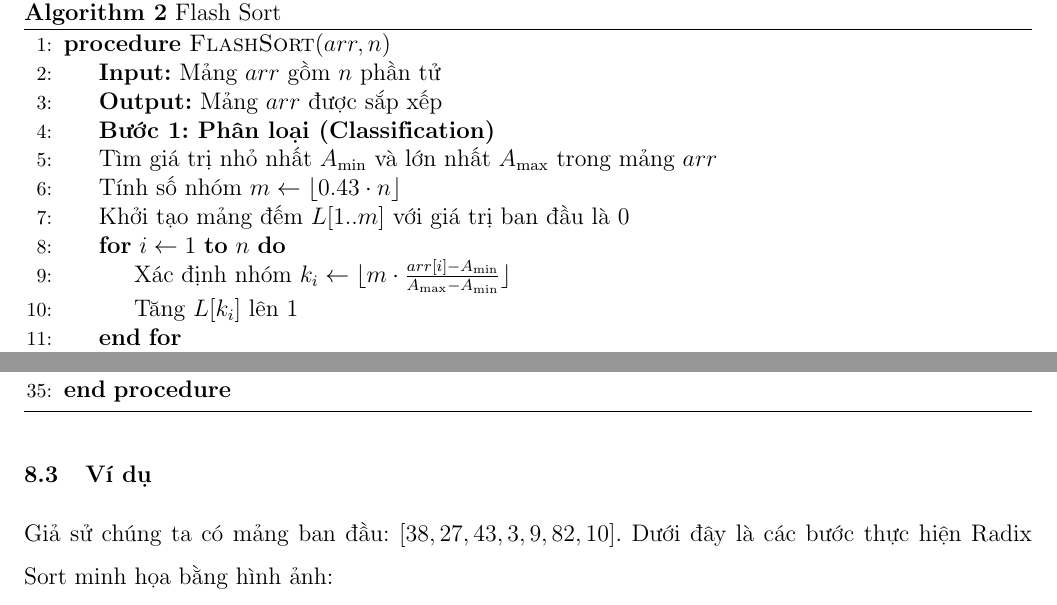
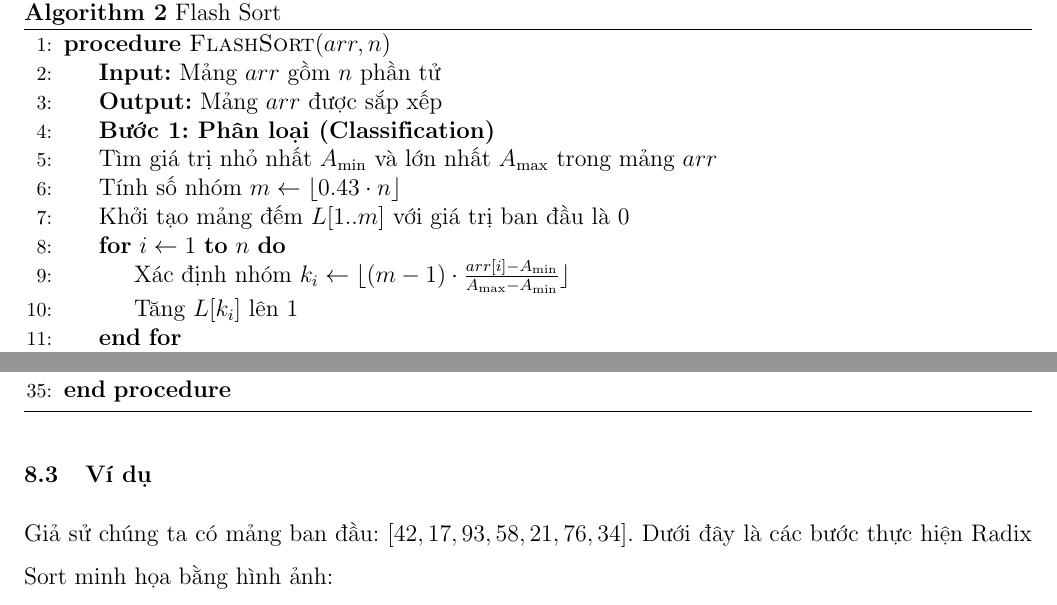
Before and after one commit to kyrie25/Data-Structure-and-Algorithm-Semester-3, a LaTeX document (report/main.tex, which reads report/sort_algo/flash_sort.tex, report/sort_algo/radix_sort.tex): two parts of pages 14 and 45 of 80, joined at a grey line, cut so that both start at the same text. Compiled offline with pdfLaTeX.

Commit message:
edit Flash Radix Merge Sort

```diff
--- a/report/sort_algo/flash_sort.tex
+++ b/report/sort_algo/flash_sort.tex
@@ -15,7 +15,7 @@ Flash Sort là một thuật toán sắp xếp dựa trên việc phân phối c
     \State Tính số nhóm $m \gets \lfloor 0.43 \cdot n \rfloor$
     \State Khởi tạo mảng đếm $L[1..m]$ với giá trị ban đầu là 0
     \For{$i \gets 1$ \textbf{to} $n$}
-        \State Xác định nhóm $k_i \gets \lfloor m \cdot \frac{arr[i] - A_{\text{min}}}{A_{\text{max}} - A_{\text{min}}} \rfloor$
+        \State Xác định nhóm $k_i \gets \lfloor (m - 1) \cdot \frac{arr[i] - A_{\text{min}}}{A_{\text{max}} - A_{\text{min}}} \rfloor$
         \State Tăng $L[k_i]$ lên 1
     \EndFor
 
--- a/report/sort_algo/radix_sort.tex
+++ b/report/sort_algo/radix_sort.tex
@@ -54,7 +54,7 @@ Radix Sort là một thuật toán sắp xếp không dựa trên so sánh, ho
 
 \subsubsection{Ví dụ}
 
-Giả sử chúng ta có mảng ban đầu: $[38, 27, 43, 3, 9, 82, 10]$. Dưới đây là các bước thực hiện Radix Sort minh họa bằng hình ảnh:
+Giả sử chúng ta có mảng ban đầu: $[42, 17, 93, 58, 21, 76, 34]$. Dưới đây là các bước thực hiện Radix Sort minh họa bằng hình ảnh:
 
 \begin{enumerate}
     \item Tạo mảng đếm và mảng phụ để lưu trữ kết quả trung gian:
```
Also changed, not shown: report/sort_algo/merge_sort.tex (+1 -1 lines).
